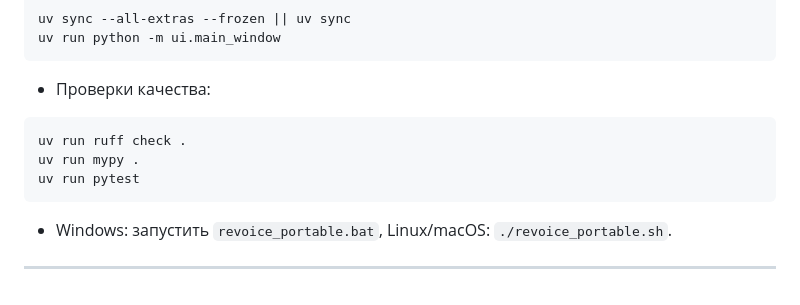
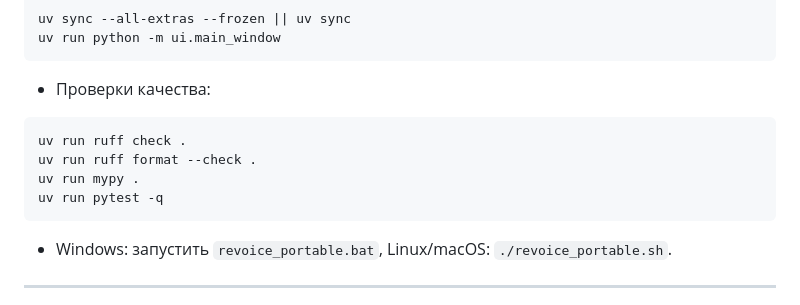
Before and after one commit to 3dgopnik/revoise, a Markdown page: README.md, the part around the change. GitHub-like rendering.

Commit message:
docs: update quality checks instructions

````diff
--- a/README.md
+++ b/README.md
@@ -61,8 +61,9 @@ uv run python -m ui.main_window
 - Проверки качества:
 ```bash
 uv run ruff check .
+uv run ruff format --check .
 uv run mypy .
-uv run pytest
+uv run pytest -q
 ```
 - Windows: запустить `revoice_portable.bat`, Linux/macOS: `./revoice_portable.sh`.
 
````
